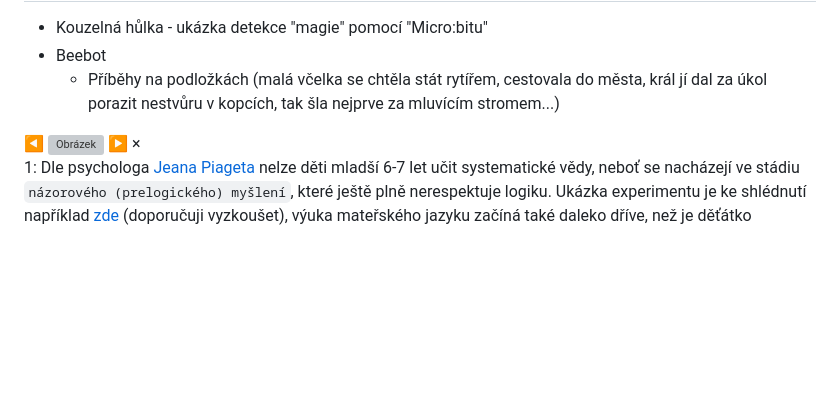
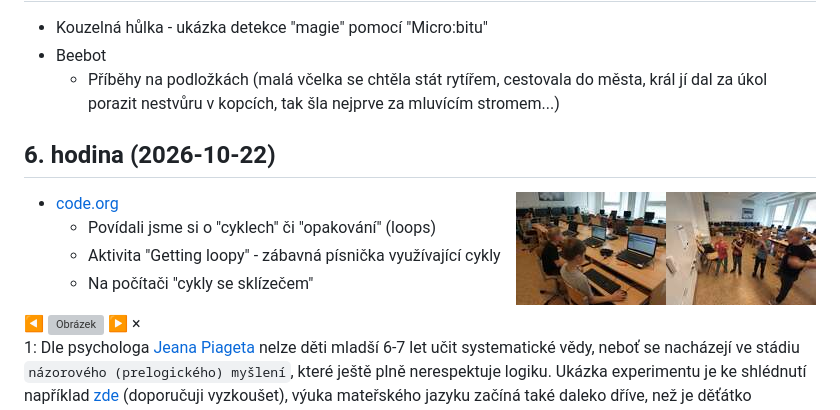
Before and after one commit to ldoktor/2026_2027, a Markdown page: zacatecnici.md, the part around the change. Rendered like a GitHub page; pictures changed too: zacatecnici-1-06-code-org-small.jpg (added), zacatecnici-1-06-code-org2-small.jpg (added); blank space fills up the shorter version; grey boxes are pictures that could not be loaded.

Commit message:
6. hodina
Signed-off-by: Lukáš Doktor <ldoktor@post.cz>

```diff
--- a/zacatecnici.md
+++ b/zacatecnici.md
@@ -67,6 +67,16 @@ Kurz bude organizován a veden [Lukášem Doktorem](../lectors/ldoktor)
 * Beebot
   * Příběhy na podložkách (malá včelka se chtěla stát rytířem, cestovala do města, král jí dal za úkol porazit nestvůru v kopcích, tak šla nejprve za mluvícím stromem...)
 
+## 6. hodina (2026-10-22)
+
+<img align="right" src="zacatecnici-1-06-code-org-small.jpg" data-full="zacatecnici-1-06-code-org.jpg" style="height:85px" class="obrazek">
+<img align="right" src="zacatecnici-1-06-code-org2-small.jpg" data-full="zacatecnici-1-06-code-org2.jpg" style="height:85px" class="obrazek">
+
+* [code.org](https://www.code.org)
+  * Povídali jsme si o "cyklech" či "opakování" (loops)
+  * Aktivita "Getting loopy" - zábavná písnička využívající cykly
+  * Na počítači "cykly se sklízečem"
+
 
 <div id="overlay" class="overlay hidden">
   <span id="prev" class="nav">&#9664;</span>
```
Also changed, not shown: pokrocili.md (+7 -0 lines), pokrocili-1-06-microbit-small.jpg (added), zacatecnici-1-06-code-org.jpg (added), 2 other files.
